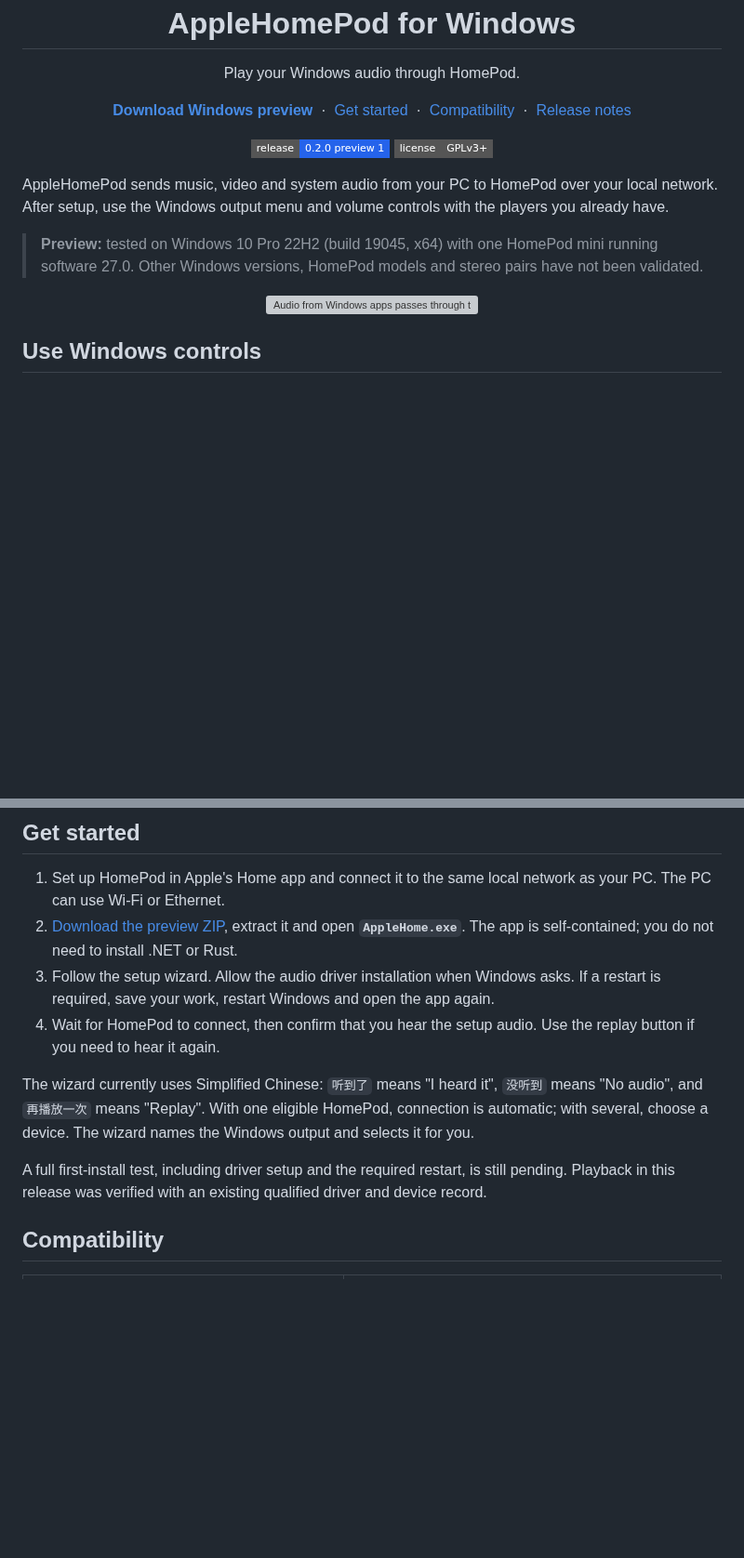
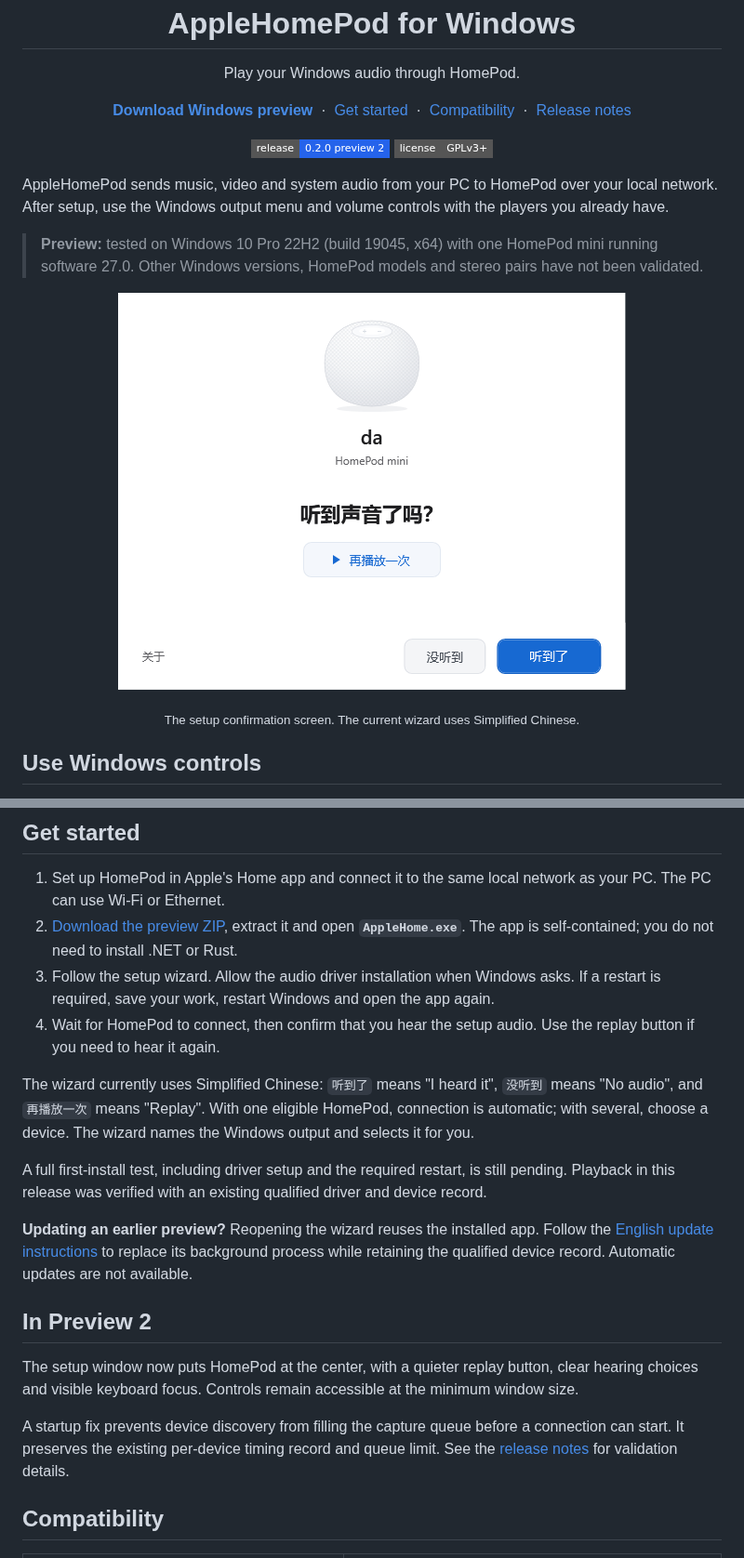
Before and after one commit to shenmuegit/AppleHomePod-windows, a Markdown page: README.md, 2 parts joined by grey strips. Shown at 93% size. GitHub-like rendering; pictures changed too: docs/images/setup-confirmation.png (added); badges without logos; blank space fills up the shorter version; grey boxes are pictures that could not be loaded.

Commit message:
docs: publish Preview 2 setup interface and compatibility guide

```diff
--- a/README.md
+++ b/README.md
@@ -14,7 +14,7 @@
 </p>
 
 <p align="center">
-  <a href="https://github.com/shenmuegit/AppleHomePod-windows/releases/tag/v0.2.0-preview.1"><img src="https://img.shields.io/badge/release-0.2.0_preview_1-2563eb?style=flat-square" alt="Release: 0.2.0 Preview 1"></a>
+  <a href="https://github.com/shenmuegit/AppleHomePod-windows/releases/tag/v0.2.0-preview.2"><img src="https://img.shields.io/badge/release-0.2.0_preview_2-2563eb?style=flat-square" alt="Release: 0.2.0 Preview 2"></a>
   <a href="LICENSE-GPLv3"><img src="https://img.shields.io/badge/license-GPLv3%2B-555?style=flat-square" alt="License: GPLv3 or later"></a>
 </p>
 
@@ -23,8 +23,10 @@ AppleHomePod sends music, video and system audio from your PC to HomePod over yo
 > **Preview:** tested on Windows 10 Pro 22H2 (build 19045, x64) with one HomePod mini running software 27.0. Other Windows versions, HomePod models and stereo pairs have not been validated.
 
 <p align="center">
-  <img src="docs/images/audio-route.svg" width="960" alt="Audio from Windows apps passes through the HomePod output in Windows to a HomePod on the local network.">
+  <img src="docs/images/setup-confirmation.png" width="546" alt="AppleHome setup with a centered HomePod mini, a replay button, and two buttons to confirm whether audio was heard.">
 </p>
+
+<p align="center"><sub>The setup confirmation screen. The current wizard uses Simplified Chinese.</sub></p>
 
 ## Use Windows controls
 
@@ -42,6 +44,14 @@ The background app starts when you sign in. Everyday playback does not require a
 The wizard currently uses Simplified Chinese: `听到了` means "I heard it", `没听到` means "No audio", and `再播放一次` means "Replay". With one eligible HomePod, connection is automatic; with several, choose a device. The wizard names the Windows output and selects it for you.
 
 A full first-install test, including driver setup and the required restart, is still pending. Playback in this release was verified with an existing qualified driver and device record.
+
+**Updating an earlier preview?** Reopening the wizard reuses the installed app. Follow the [English update instructions](docs/installation.md#update-an-existing-preview) to replace its background process while retaining the qualified device record. Automatic updates are not available.
+
+## In Preview 2
+
+The setup window now puts HomePod at the center, with a quieter replay button, clear hearing choices and visible keyboard focus. Controls remain accessible at the minimum window size.
+
+A startup fix prevents device discovery from filling the capture queue before a connection can start. It preserves the existing per-device timing record and queue limit. See the [release notes](docs/releases/v0.2.0-preview.2.md) for validation details.
 
 ## Compatibility
 
```
Also changed, not shown: other parts of README.md (+10 -9 lines), docs/COMPATIBILITY.md (+8 -6 lines), docs/first-run.md (+3 -3 lines), docs/images/README.md (added, +5 -0 lines), docs/installation.md (added, +53 -0 lines), docs/releases/v0.2.0-preview.2.md (added, +50 -0 lines).
